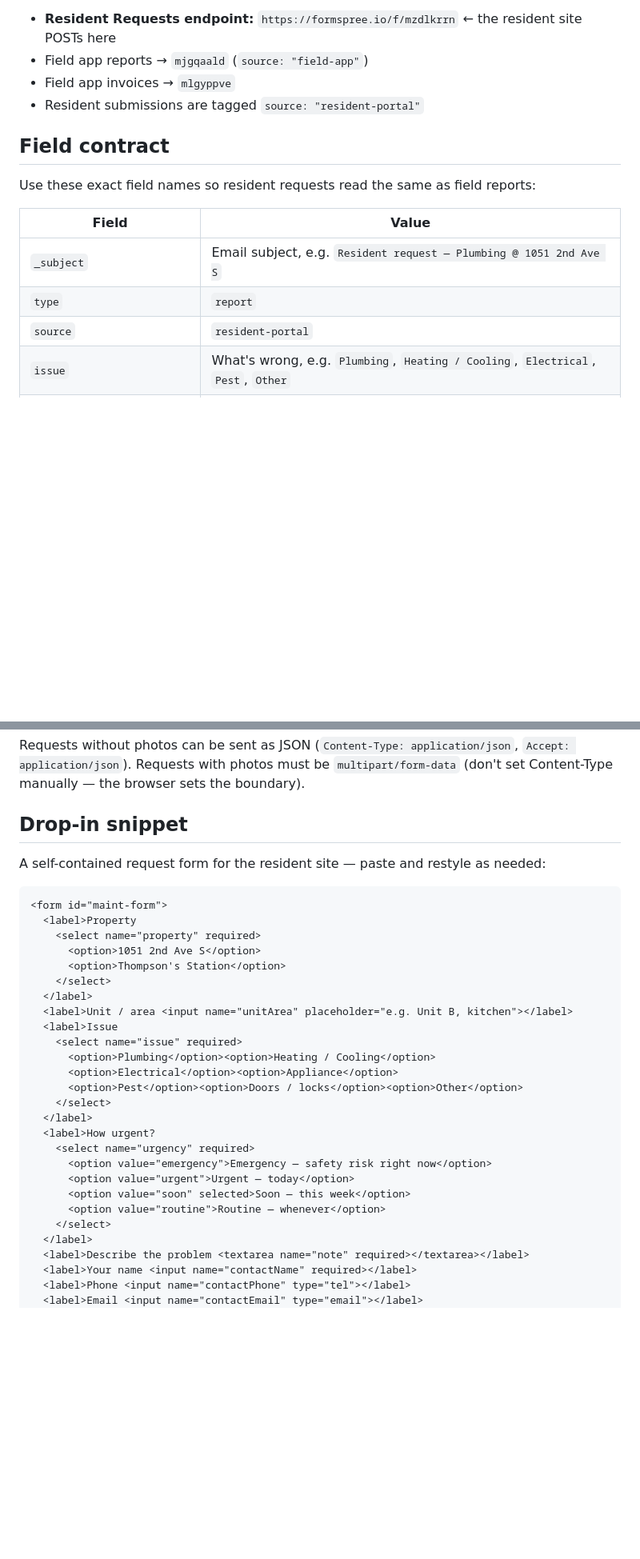
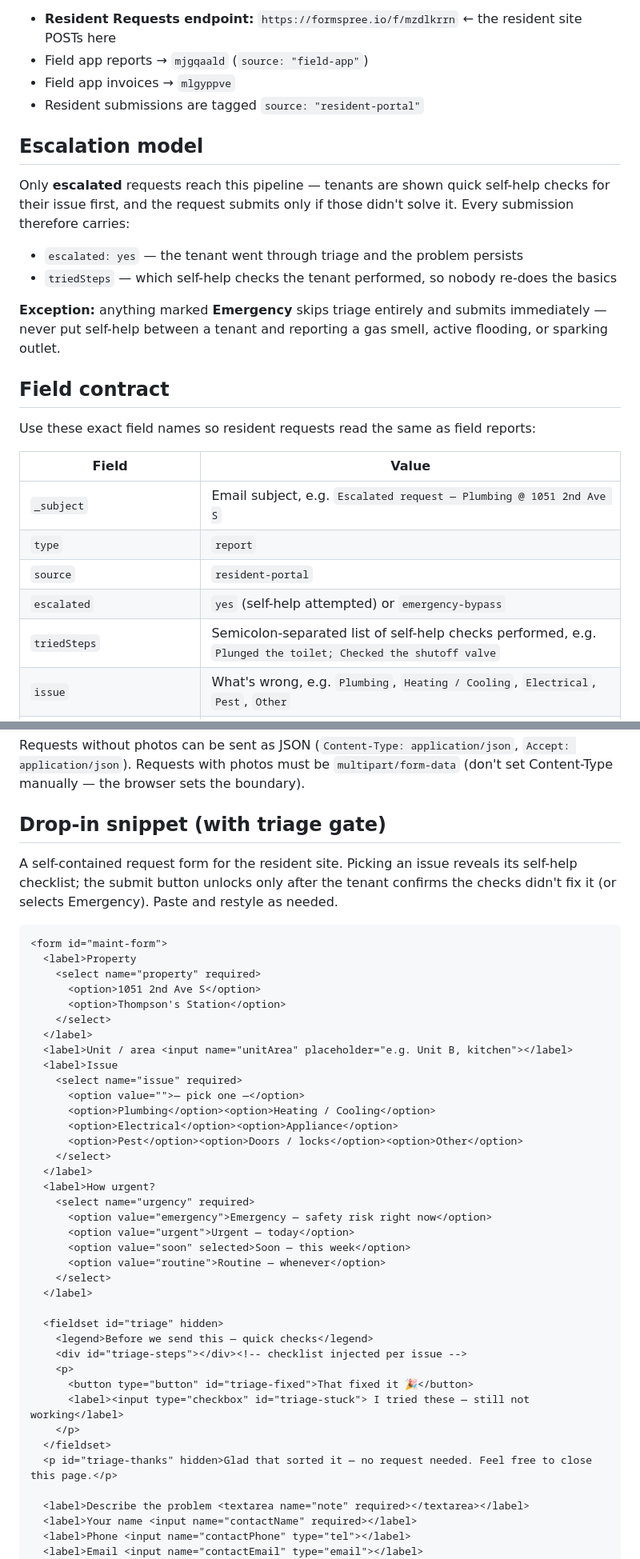
Before and after one commit to eliots92/JoeCantino, a Markdown page: resident-portal-integration.md, 2 parts joined by grey strips. Shown at 80% size. Drawn GitHub-style; blank space fills up the shorter version.

````diff
--- a/resident-portal-integration.md
+++ b/resident-portal-integration.md
@@ -9,15 +9,30 @@ requests in their own inbox/notification stream alongside the field app's forms.
 - Field app invoices → `mlgyppve`
 - Resident submissions are tagged `source: "resident-portal"`
 
+## Escalation model
+
+Only **escalated** requests reach this pipeline — tenants are shown quick self-help
+checks for their issue first, and the request submits only if those didn't solve it.
+Every submission therefore carries:
+
+- `escalated: yes` — the tenant went through triage and the problem persists
+- `triedSteps` — which self-help checks the tenant performed, so nobody re-does the basics
+
+**Exception:** anything marked **Emergency** skips triage entirely and submits
+immediately — never put self-help between a tenant and reporting a gas smell,
+active flooding, or sparking outlet.
+
 ## Field contract
 
 Use these exact field names so resident requests read the same as field reports:
 
 | Field | Value |
 | --- | --- |
-| `_subject` | Email subject, e.g. `Resident request — Plumbing @ 1051 2nd Ave S` |
+| `_subject` | Email subject, e.g. `Escalated request — Plumbing @ 1051 2nd Ave S` |
 | `type` | `report` |
 | `source` | `resident-portal` |
+| `escalated` | `yes` (self-help attempted) or `emergency-bypass` |
+| `triedSteps` | Semicolon-separated list of self-help checks performed, e.g. `Plunged the toilet; Checked the shutoff valve` |
 | `issue` | What's wrong, e.g. `Plumbing`, `Heating / Cooling`, `Electrical`, `Pest`, `Other` |
 | `category` | One of: `Safety & Emergency`, `Building Systems`, `Structure & Interior`, `Exterior & Grounds`, `Sanitation & Pest`, `Utilities & General` |
 | `urgency` | `emergency`, `urgent`, `soon`, or `routine` |
@@ -32,9 +47,11 @@ Requests without photos can be sent as JSON (`Content-Type: application/json`,
 `Accept: application/json`). Requests with photos must be `multipart/form-data`
 (don't set Content-Type manually — the browser sets the boundary).
 
-## Drop-in snippet
+## Drop-in snippet (with triage gate)
 
-A self-contained request form for the resident site — paste and restyle as needed:
+A self-contained request form for the resident site. Picking an issue reveals its
+self-help checklist; the submit button unlocks only after the tenant confirms the
+checks didn't fix it (or selects Emergency). Paste and restyle as needed.
 
 ```html
 <form id="maint-form">
@@ -47,6 +64,7 @@ A self-contained request form for the resident site — paste and restyle as nee
   <label>Unit / area <input name="unitArea" placeholder="e.g. Unit B, kitchen"></label>
   <label>Issue
     <select name="issue" required>
+      <option value="">— pick one —</option>
       <option>Plumbing</option><option>Heating / Cooling</option>
       <option>Electrical</option><option>Appliance</option>
       <option>Pest</option><option>Doors / locks</option><option>Other</option>
@@ -60,6 +78,17 @@ A self-contained request form for the resident site — paste and restyle as nee
       <option value="routine">Routine — whenever</option>
     </select>
   </label>
+
+  <fieldset id="triage" hidden>
+    <legend>Before we send this — quick checks</legend>
+    <div id="triage-steps"></div><!-- checklist injected per issue -->
+    <p>
+      <button type="button" id="triage-fixed">That fixed it 🎉</button>
+      <label><input type="checkbox" id="triage-stuck"> I tried these — still not working</label>
+    </p>
+  </fieldset>
+  <p id="triage-thanks" hidden>Glad that sorted it — no request needed. Feel free to close this page.</p>
+
   <label>Describe the problem <textarea name="note" required></textarea></label>
   <label>Your name <input name="contactName" required></label>
   <label>Phone <input name="contactPhone" type="tel"></label>
````
Also changed, not shown: other parts of resident-portal-integration.md (+74 -4 lines).
